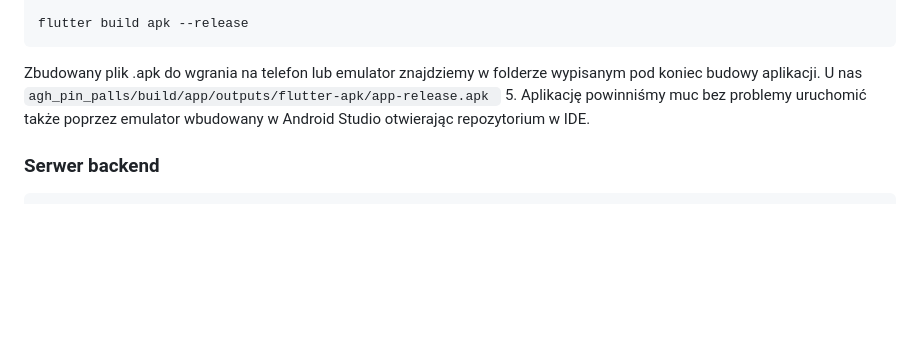
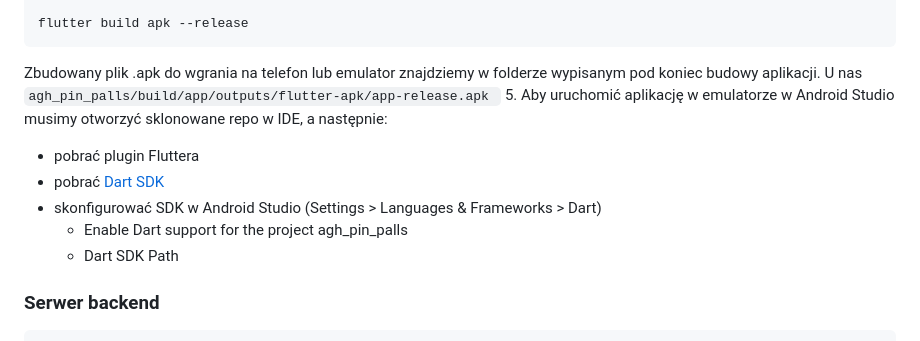
Before and after one commit to AGH-Friend-FInder/AGH_PinPalls, a Markdown page: README.md, the part around the change. GitHub-like rendering; blank space fills up the shorter version.

Commit message:
Dart do AS

````diff
--- a/README.md
+++ b/README.md
@@ -61,7 +61,12 @@ cd agh_pin_palls
 flutter build apk --release
 ```
 Zbudowany plik .apk do wgrania na telefon lub emulator znajdziemy w folderze wypisanym pod koniec budowy aplikacji. U nas `agh_pin_palls/build/app/outputs/flutter-apk/app-release.apk `
-5. Aplikację powinniśmy muc bez problemy uruchomić także poprzez emulator wbudowany w Android Studio otwierając repozytorium w IDE.
+5. Aby uruchomić aplikację w emulatorze w Android Studio musimy otworzyć sklonowane repo w IDE, a następnie:
+   - pobrać plugin Fluttera
+   - pobrać [Dart SDK](https://dart.dev/get-dart#install)
+   - skonfigurować SDK w Android Studio (Settings > Languages & Frameworks > Dart)
+     - Enable Dart support for the project agh_pin_palls
+     - Dart SDK Path
 ### Serwer backend
 ```
 git clone https://github.com/AGH-Friend-FInder/server
````
